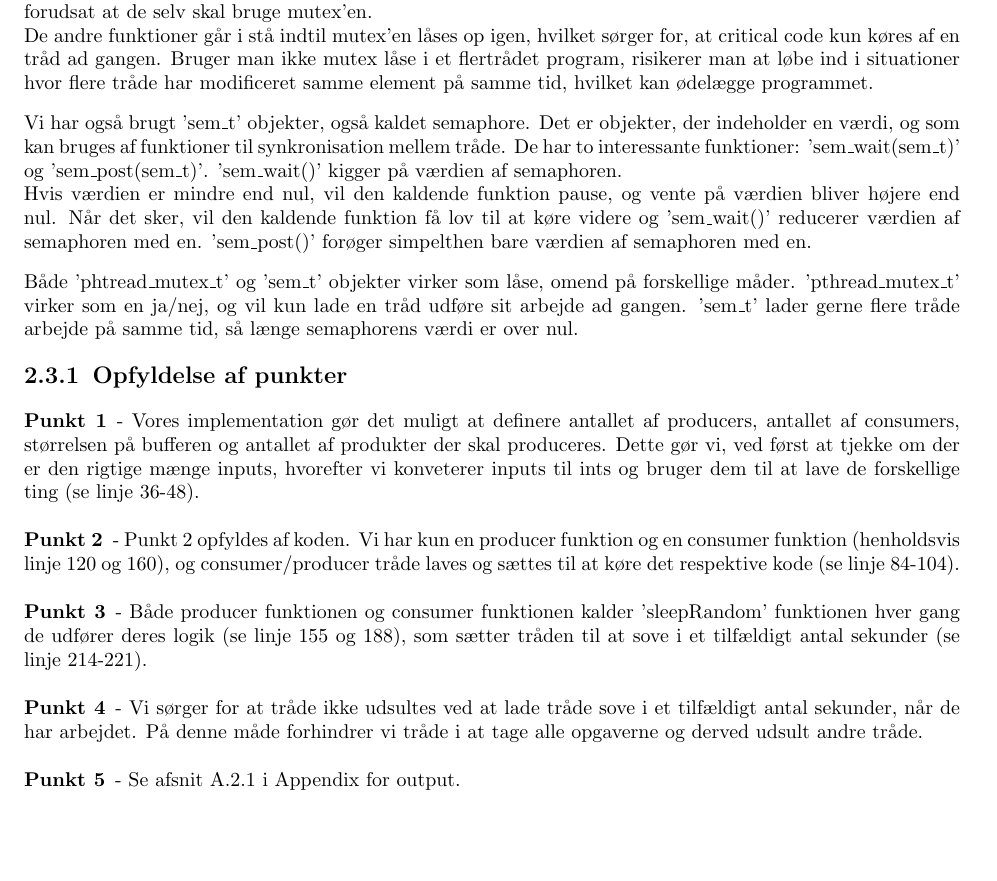
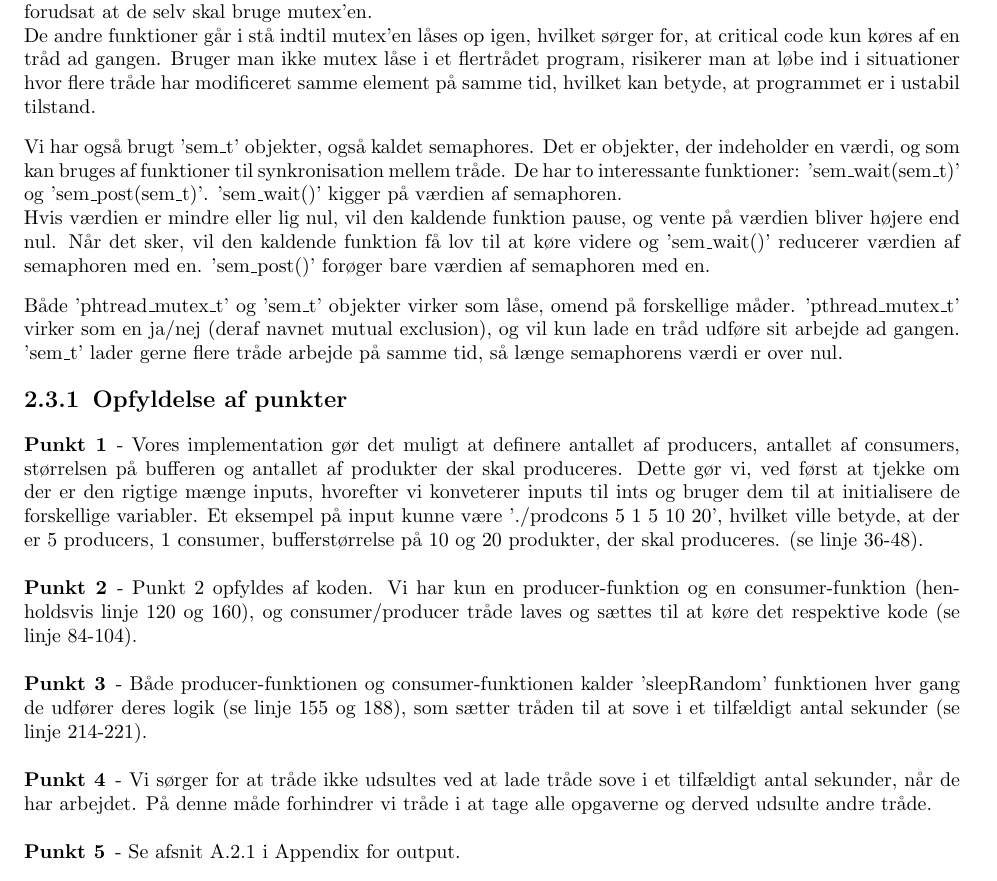
Before and after one commit to esfdk/BOSC, a LaTeX document (Reports/oo2report/MainReportFile.tex, which reads Reports/oo2report/Parts/MainPart.tex): part of page 8 of 33, cut so that both start at the same text, the shorter picture padded with empty space. Compiled offline with pdfLaTeX.

Commit message:
proofread opgave 3

```diff
--- a/Reports/oo2report/Parts/MainPart.tex
+++ b/Reports/oo2report/Parts/MainPart.tex
@@ -109,19 +109,19 @@ Vi har lavet to tests til first-in-first-out listen. En test uden brug af tråde
 Vores løsning af opgave 3 er beskrevet i 'prod\_cons/prodCons.c' samt 'prod\_cons/prodCons.h'. 'prod\_cons/List' mappen indeholer vores list fra opgave 2, som vi også inkluderer i 'FIFO'-mappen.
 
 I denne opgave har vi brugt 'pthread\_mutex\_t' objekter til at undgå problemer hvor flere tråde ændrer samme element på samme tid. 'pthread\_mutex\_t' er objekter, der kan låses/låses op via 'pthread\_mutex\_lock'-funktions kaldet. Hvis en funktion låser en mutex, forhindre den derved andre funktioner i at køre videre, forudsat at de selv skal bruge mutex'en.
-\\De andre funktioner går i stå indtil mutex'en låses op igen, hvilket sørger for, at critical code kun køres af en tråd ad gangen. Bruger man ikke mutex låse i et flertrådet program, risikerer man at løbe ind i situationer hvor flere tråde har modificeret samme element på samme tid, hvilket kan ødelægge programmet.
+\\De andre funktioner går i stå indtil mutex'en låses op igen, hvilket sørger for, at critical code kun køres af en tråd ad gangen. Bruger man ikke mutex låse i et flertrådet program, risikerer man at løbe ind i situationer hvor flere tråde har modificeret samme element på samme tid, hvilket kan betyde, at programmet er i ustabil tilstand.
 
-Vi har også brugt 'sem\_t' objekter, også kaldet semaphore. Det er objekter, der indeholder en værdi, og som kan bruges af funktioner til synkronisation mellem tråde. De har to interessante funktioner: 'sem\_wait(sem\_t)' og 'sem\_post(sem\_t)'. 'sem\_wait()' kigger på værdien af semaphoren.
-\\Hvis værdien er mindre end nul, vil den kaldende funktion pause, og vente på værdien bliver højere end nul. Når det sker, vil den kaldende funktion få lov til at køre videre og 'sem\_wait()' reducerer værdien af semaphoren med en. 'sem\_post()' forøger simpelthen bare værdien af semaphoren med en.
+Vi har også brugt 'sem\_t' objekter, også kaldet semaphores. Det er objekter, der indeholder en værdi, og som kan bruges af funktioner til synkronisation mellem tråde. De har to interessante funktioner: 'sem\_wait(sem\_t)' og 'sem\_post(sem\_t)'. 'sem\_wait()' kigger på værdien af semaphoren.
+\\Hvis værdien er mindre eller lig nul, vil den kaldende funktion pause, og vente på værdien bliver højere end nul. Når det sker, vil den kaldende funktion få lov til at køre videre og 'sem\_wait()' reducerer værdien af semaphoren med en. 'sem\_post()' forøger bare værdien af semaphoren med en.
 
-Både 'phtread\_mutex\_t' og 'sem\_t' objekter virker som låse, omend på forskellige måder. 'pthread\_mutex\_t' virker som en ja/nej, og vil kun lade en tråd udføre sit arbejde ad gangen. 'sem\_t' lader gerne flere tråde arbejde på samme tid, så længe semaphorens værdi er over nul.
+Både 'phtread\_mutex\_t' og 'sem\_t' objekter virker som låse, omend på forskellige måder. 'pthread\_mutex\_t' virker som en ja/nej (deraf navnet mutual exclusion), og vil kun lade en tråd udføre sit arbejde ad gangen. 'sem\_t' lader gerne flere tråde arbejde på samme tid, så længe semaphorens værdi er over nul.
 
 \subsection{Opfyldelse af punkter}
 \label{O3_Punkter}
-\paragraph{Punkt 1} - Vores implementation gør det muligt at definere antallet af producers, antallet af consumers, størrelsen på bufferen og antallet af produkter der skal produceres. Dette gør vi, ved først at tjekke om der er den rigtige mænge inputs, hvorefter vi konveterer inputs til ints og bruger dem til at lave de forskellige ting (se linje 36-48).
-\paragraph{Punkt 2} - Punkt 2 opfyldes af koden. Vi har kun en producer funktion og en consumer funktion (henholdsvis linje 120 og 160), og consumer/producer tråde laves og sættes til at køre det respektive kode (se linje 84-104).
-\paragraph{Punkt 3} - Både producer funktionen og consumer funktionen kalder 'sleepRandom' funktionen hver gang de udfører deres logik (se linje 155 og 188), som sætter tråden til at sove i et tilfældigt antal sekunder (se linje 214-221).
-\paragraph{Punkt 4} - Vi sørger for at tråde ikke udsultes ved at lade tråde sove i et tilfældigt antal sekunder, når de har arbejdet. På denne måde forhindrer vi tråde i at tage alle opgaverne og derved udsult andre tråde.
+\paragraph{Punkt 1} - Vores implementation gør det muligt at definere antallet af producers, antallet af consumers, størrelsen på bufferen og antallet af produkter der skal produceres. Dette gør vi, ved først at tjekke om der er den rigtige mænge inputs, hvorefter vi konveterer inputs til ints og bruger dem til at initialisere de forskellige variabler. Et eksempel på input kunne være './prodcons 5 1 5 10 20', hvilket ville betyde, at der er 5 producers, 1 consumer, bufferstørrelse på 10 og 20 produkter, der skal produceres. (se linje 36-48).
+\paragraph{Punkt 2} - Punkt 2 opfyldes af koden. Vi har kun en producer-funktion og en consumer-funktion (henholdsvis linje 120 og 160), og consumer/producer tråde laves og sættes til at køre det respektive kode (se linje 84-104).
+\paragraph{Punkt 3} - Både producer-funktionen og consumer-funktionen kalder 'sleepRandom' funktionen hver gang de udfører deres logik (se linje 155 og 188), som sætter tråden til at sove i et tilfældigt antal sekunder (se linje 214-221).
+\paragraph{Punkt 4} - Vi sørger for at tråde ikke udsultes ved at lade tråde sove i et tilfældigt antal sekunder, når de har arbejdet. På denne måde forhindrer vi tråde i at tage alle opgaverne og derved udsulte andre tråde.
 \paragraph{Punkt 5} - Se afsnit \ref{O3_Output} i Appendix for output.
 \paragraph{Punkt 6} - Vi opfylder dette krav igennem et tjek i starten af både consumer og producer funktionerne. I starten af producer funktionen, tjekkes der om der stadig skal produceres flere produkter. Hvis der ikke skal, afsluttes producer tråden. Consumeren tjekker, om der er konsumeret lige så mange produkter som skulle produceres. Hvis der er, afsluttes consumer tråden.
 \section{Opgave 4}
```
Also changed, not shown: Reports/oo2report/MainReportFile.pdf.
